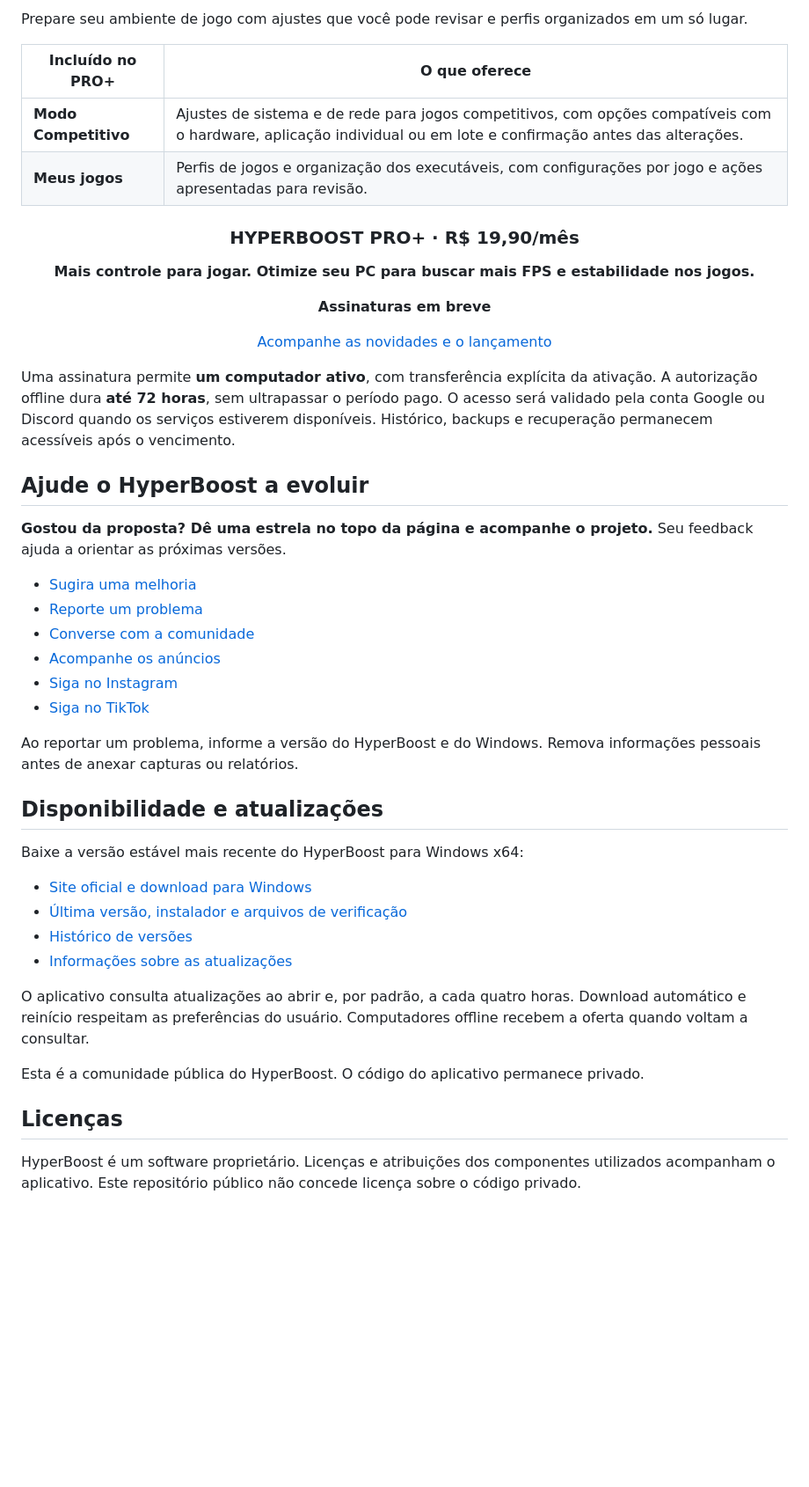
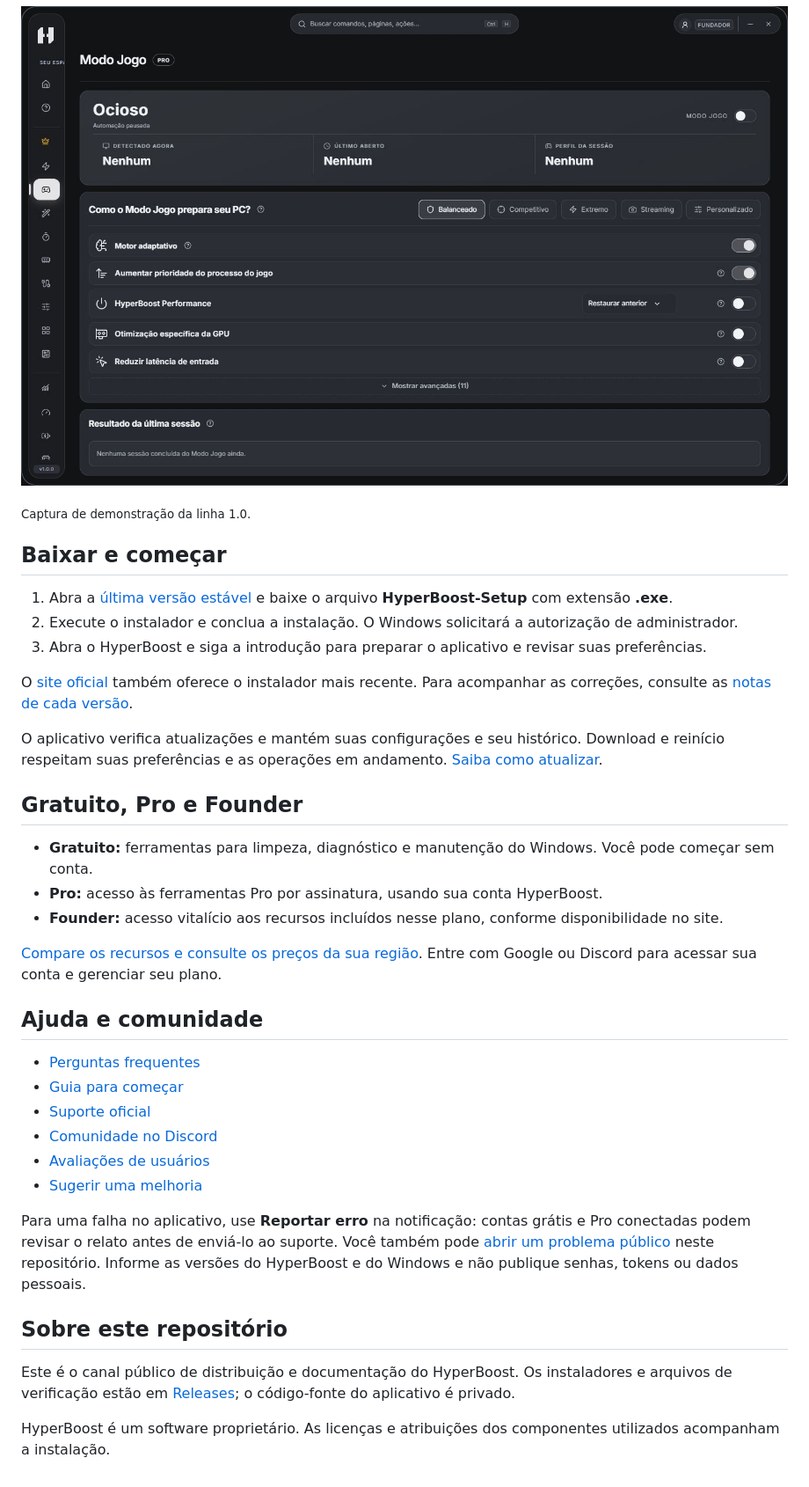
Before and after one commit to brundevs/HyperBoost, a Markdown page: README.md, the part around one of its changes. Shown at 88% size. Drawn GitHub-style; pictures changed too: assets/hyperboost-game-mode.png (added); folded sections open; blank space fills up the shorter version.

```diff
--- a/README.md
+++ b/README.md
@@ -31,46 +40,41 @@ O HyperBoost é um otimizador para Windows que reúne ferramentas de manutençã
 
-Prepare seu ambiente de jogo com ajustes que você pode revisar e perfis organizados em um só lugar.
+![Modo Jogo do HyperBoost, com perfis e ações configuráveis](assets/hyperboost-game-mode.png)
 
-| Incluído no PRO+ | O que oferece |
-| --- | --- |
-| **Modo Competitivo** | Ajustes de sistema e de rede para jogos competitivos, com opções compatíveis com o hardware, aplicação individual ou em lote e confirmação antes das alterações. |
-| **Meus jogos** | Perfis de jogos e organização dos executáveis, com configurações por jogo e ações apresentadas para revisão. |
+<sub>Captura de demonstração da linha 1.0.</sub>
 
-<div align="center">
-  <h3>HYPERBOOST PRO+ · R$ 19,90/mês</h3>
-  <p><strong>Mais controle para jogar. Otimize seu PC para buscar mais FPS e estabilidade nos jogos.</strong></p>
-  <p><strong>Assinaturas em breve</strong></p>
-  <p><a href="https://github.com/brundevs/HyperBoost/discussions/categories/announcements">Acompanhe as novidades e o lançamento</a></p>
-</div>
+</details>
 
-Uma assinatura permite **um computador ativo**, com transferência explícita da ativação. A autorização offline dura **até 72 horas**, sem ultrapassar o período pago. O acesso será validado pela conta Google ou Discord quando os serviços estiverem disponíveis. Histórico, backups e recuperação permanecem acessíveis após o vencimento.
+## Baixar e começar
 
-## Ajude o HyperBoost a evoluir
+1. Abra a [última versão estável](https://github.com/brundevs/HyperBoost/releases/latest) e baixe o arquivo **HyperBoost-Setup** com extensão **.exe**.
+2. Execute o instalador e conclua a instalação. O Windows solicitará a autorização de administrador.
+3. Abra o HyperBoost e siga a introdução para preparar o aplicativo e revisar suas preferências.
 
-**Gostou da proposta? Dê uma estrela no topo da página e acompanhe o projeto.** Seu feedback ajuda a orientar as próximas versões.
+O [site oficial](https://www.hyperboostapps.com) também oferece o instalador mais recente. Para acompanhar as correções, consulte as [notas de cada versão](https://github.com/brundevs/HyperBoost/releases).
 
-- [Sugira uma melhoria](https://github.com/brundevs/HyperBoost/issues/new?template=improvement.yml)
-- [Reporte um problema](https://github.com/brundevs/HyperBoost/issues/new?template=bug.yml)
-- [Converse com a comunidade](https://github.com/brundevs/HyperBoost/discussions)
-- [Acompanhe os anúncios](https://github.com/brundevs/HyperBoost/discussions/categories/announcements)
-- [Siga no Instagram](https://www.instagram.com/hyperboost.app/)
-- [Siga no TikTok](https://www.tiktok.com/@hyperboost.app)
+O aplicativo verifica atualizações e mantém suas configurações e seu histórico. Download e reinício respeitam suas preferências e as operações em andamento. [Saiba como atualizar](RELEASES.md).
 
-Ao reportar um problema, informe a versão do HyperBoost e do Windows. Remova informações pessoais antes de anexar capturas ou relatórios.
+## Gratuito, Pro e Founder
 
-## Disponibilidade e atualizações
+- **Gratuito:** ferramentas para limpeza, diagnóstico e manutenção do Windows. Você pode começar sem conta.
+- **Pro:** acesso às ferramentas Pro por assinatura, usando sua conta HyperBoost.
+- **Founder:** acesso vitalício aos recursos incluídos nesse plano, conforme disponibilidade no site.
 
-Baixe a versão estável mais recente do HyperBoost para Windows x64:
+[Compare os recursos e consulte os preços da sua região](https://www.hyperboostapps.com/precos?lang=pt). Entre com Google ou Discord para acessar sua conta e gerenciar seu plano.
 
-- [Site oficial e download para Windows](https://www.hyperboostapps.com)
-- [Última versão, instalador e arquivos de verificação](https://github.com/brundevs/HyperBoost/releases/latest)
-- [Histórico de versões](https://github.com/brundevs/HyperBoost/releases)
-- [Informações sobre as atualizações](RELEASES.md)
+## Ajuda e comunidade
 
-O aplicativo consulta atualizações ao abrir e, por padrão, a cada quatro horas. Download automático e reinício respeitam as preferências do usuário. Computadores offline recebem a oferta quando voltam a consultar.
+- [Perguntas frequentes](https://www.hyperboostapps.com/faq?lang=pt)
+- [Guia para começar](https://www.hyperboostapps.com/como-usar?lang=pt)
+- [Suporte oficial](https://www.hyperboostapps.com/suporte?lang=pt)
+- [Comunidade no Discord](https://discord.gg/wZn9XebX5B)
+- [Avaliações de usuários](https://www.hyperboostapps.com/avaliacoes?lang=pt)
+- [Sugerir uma melhoria](https://github.com/brundevs/HyperBoost/issues/new?template=improvement.yml)
 
-Esta é a comunidade pública do HyperBoost. O código do aplicativo permanece privado.
+Para uma falha no aplicativo, use **Reportar erro** na notificação: contas grátis e Pro conectadas podem revisar o relato antes de enviá-lo ao suporte. Você também pode [abrir um problema público](https://github.com/brundevs/HyperBoost/issues/new?template=bug.yml) neste repositório. Informe as versões do HyperBoost e do Windows e não publique senhas, tokens ou dados pessoais.
 
-## Licenças
+## Sobre este repositório
 
-HyperBoost é um software proprietário. Licenças e atribuições dos componentes utilizados acompanham o aplicativo. Este repositório público não concede licença sobre o código privado.
+Este é o canal público de distribuição e documentação do HyperBoost. Os instaladores e arquivos de verificação estão em [Releases](https://github.com/brundevs/HyperBoost/releases); o código-fonte do aplicativo é privado.
+
+HyperBoost é um software proprietário. As licenças e atribuições dos componentes utilizados acompanham a instalação.
```
Also changed, not shown: other parts of README.md (+29 -20 lines), RELEASES.md (+28 -12 lines), assets/hyperboost-home.png (added), assets/hyperboost-overview.png (deleted), 2 other files.
